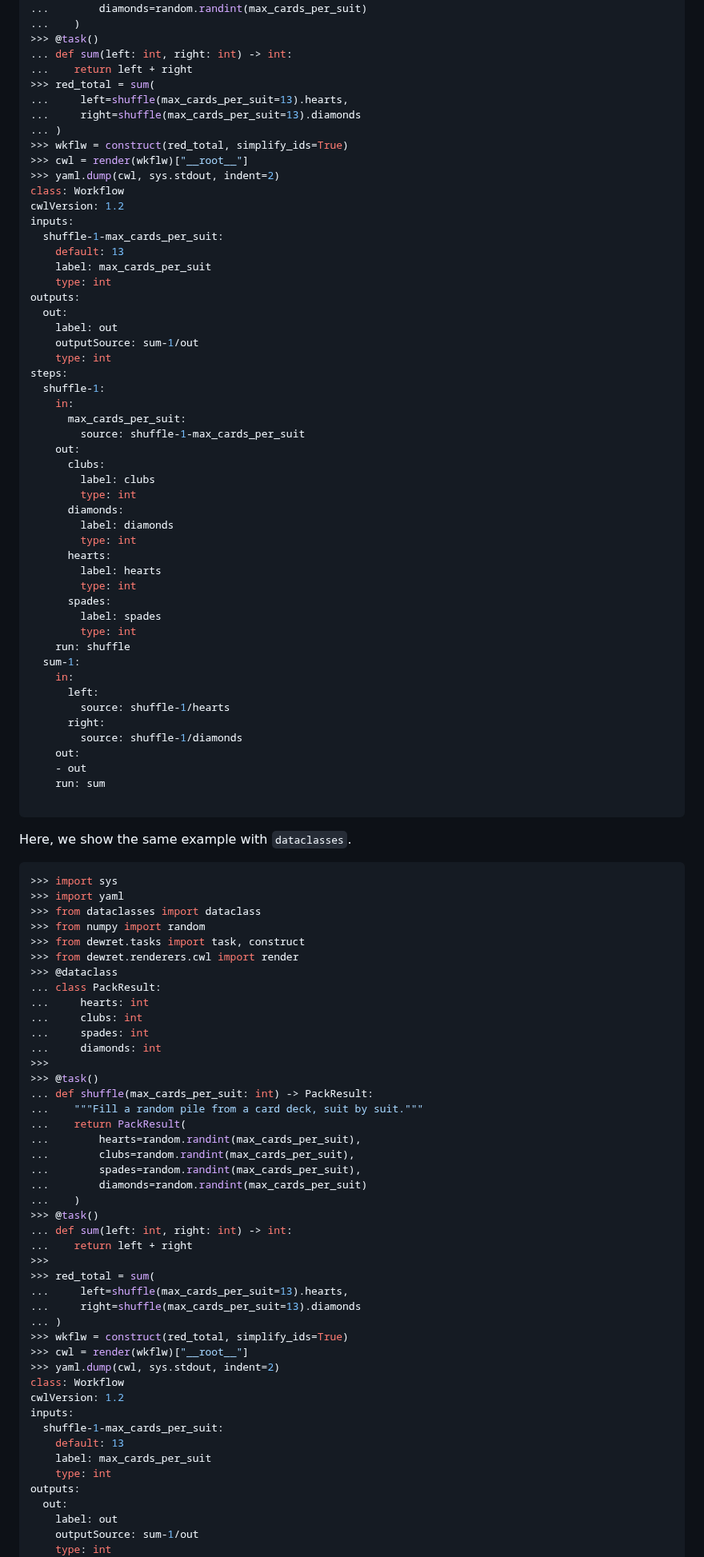
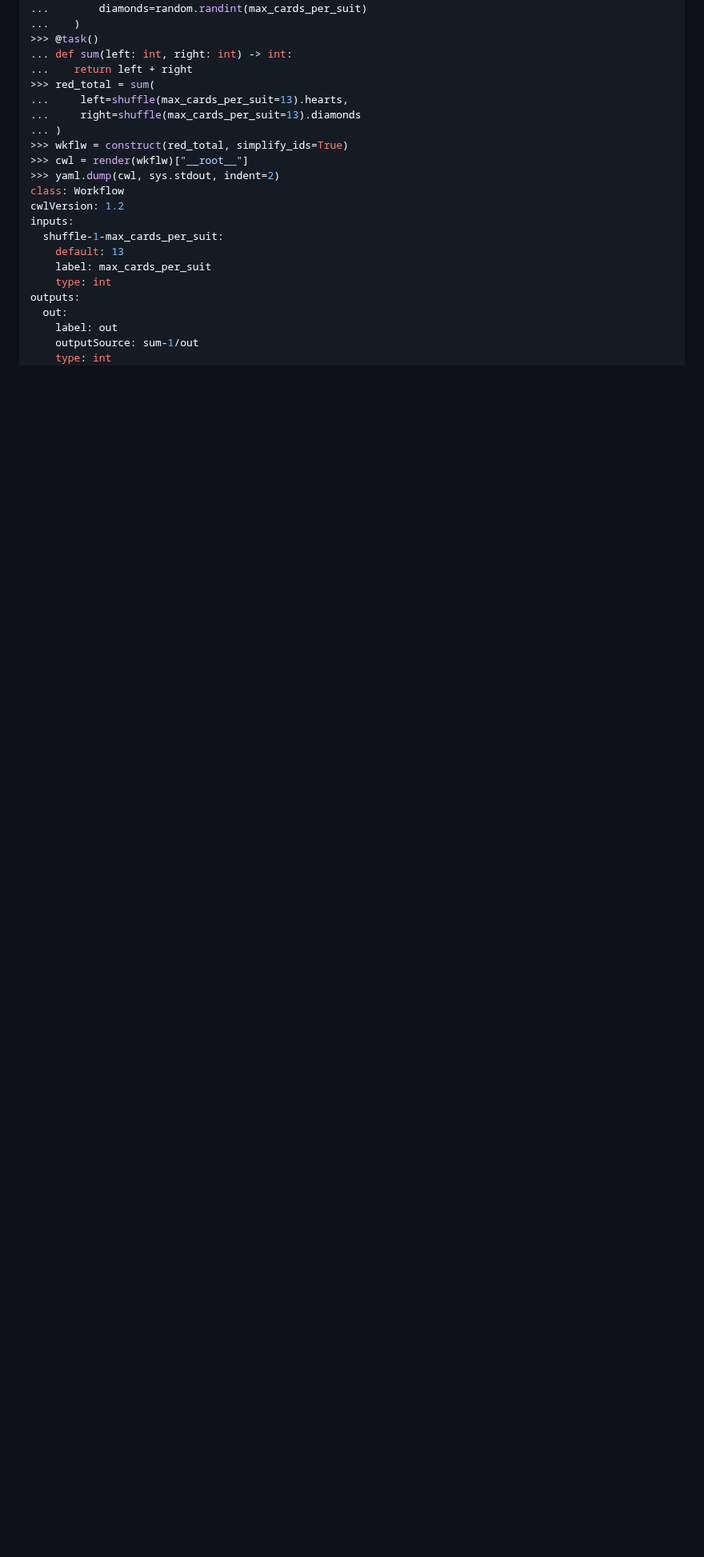
Before and after one commit to flaxandteal/dewret, a Markdown page: docs/writing_a_workflow.md, the part around one of its changes. Shown at 80% size. Rendered like a GitHub page; blank space fills up the shorter version.

Commit message:
docs: remove repetitive section

````diff
--- a/docs/writing_a_workflow.md
+++ b/docs/writing_a_workflow.md
@@ -404,85 +405,6 @@ As code:
 >>> @task()
 ... def sum(left: int, right: int) -> int:
 ...    return left + right
->>> red_total = sum(
-...     left=shuffle(max_cards_per_suit=13).hearts,
-...     right=shuffle(max_cards_per_suit=13).diamonds
-... )
->>> wkflw = construct(red_total, simplify_ids=True)
->>> cwl = render(wkflw)["__root__"]
->>> yaml.dump(cwl, sys.stdout, indent=2)
-class: Workflow
-cwlVersion: 1.2
-inputs:
-  shuffle-1-max_cards_per_suit:
-    default: 13
-    label: max_cards_per_suit
-    type: int
-outputs:
-  out:
-    label: out
-    outputSource: sum-1/out
-    type: int
-steps:
-  shuffle-1:
-    in:
-      max_cards_per_suit:
-        source: shuffle-1-max_cards_per_suit
-    out:
-      clubs:
-        label: clubs
-        type: int
-      diamonds:
-        label: diamonds
-        type: int
-      hearts:
-        label: hearts
-        type: int
-      spades:
-        label: spades
-        type: int
-    run: shuffle
-  sum-1:
-    in:
-      left:
-        source: shuffle-1/hearts
-      right:
-        source: shuffle-1/diamonds
-    out:
-    - out
-    run: sum
-
-```
-
-Here, we show the same example with `dataclasses`.
-
-```python
->>> import sys
->>> import yaml
->>> from dataclasses import dataclass
->>> from numpy import random
->>> from dewret.tasks import task, construct
->>> from dewret.renderers.cwl import render
->>> @dataclass
-... class PackResult:
-...     hearts: int
-...     clubs: int
-...     spades: int
-...     diamonds: int
->>>
->>> @task()
-... def shuffle(max_cards_per_suit: int) -> PackResult:
-...    """Fill a random pile from a card deck, suit by suit."""
-...    return PackResult(
-...        hearts=random.randint(max_cards_per_suit),
-...        clubs=random.randint(max_cards_per_suit),
-...        spades=random.randint(max_cards_per_suit),
-...        diamonds=random.randint(max_cards_per_suit)
-...    )
->>> @task()
-... def sum(left: int, right: int) -> int:
-...    return left + right
->>>
 >>> red_total = sum(
 ...     left=shuffle(max_cards_per_suit=13).hearts,
 ...     right=shuffle(max_cards_per_suit=13).diamonds
````
Also changed, not shown: other parts of docs/writing_a_workflow.md (+1 -0 lines).
